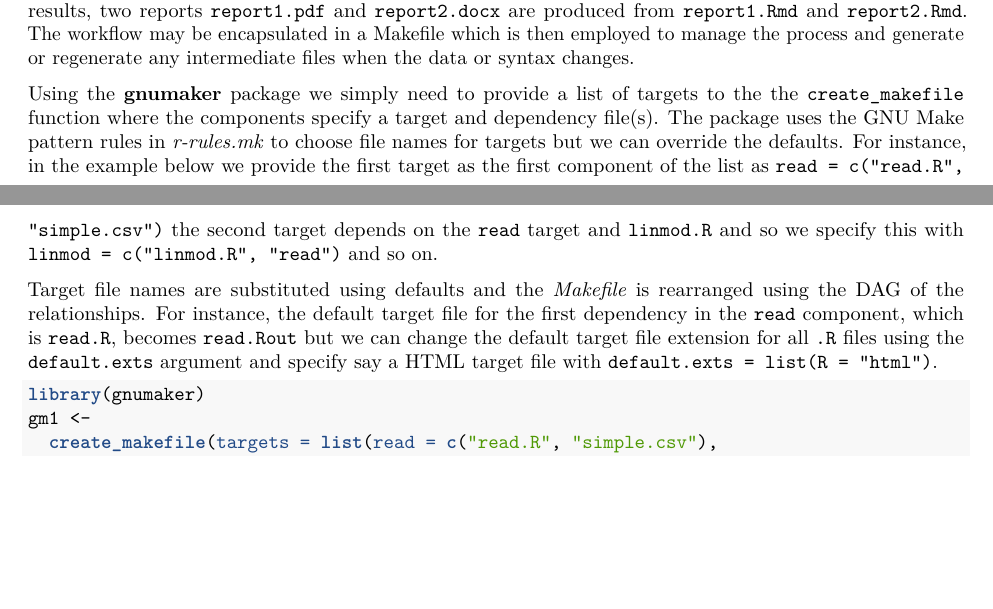
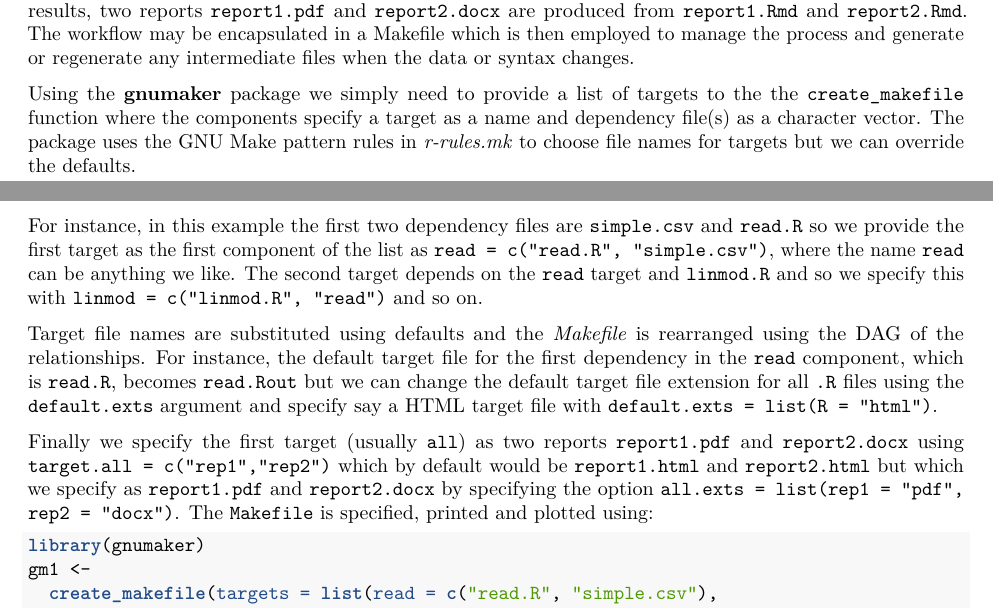
Before and after one commit to petebaker/gnumaker, an R Markdown document (README.Rmd): two parts of pages 1 and 2 of 4, joined at a grey line, cut so that both start at the same text, the shorter picture padded with empty space. The pictures show the output file README.pdf that the author committed with the source.

Commit message:
Updated example details in  README.Rmd

````diff
--- a/README.Rmd
+++ b/README.Rmd
@@ -71,13 +71,16 @@ data or syntax changes.
 
 Using the **gnumaker** package we simply need to provide a list of
 targets to the the `create_makefile` function where the components
-specify a target and dependency file(s). The package uses the GNU Make
-pattern rules in _r-rules.mk_ to choose file names for targets but we
-can override the defaults. For instance, in the example below we
-provide the first target as the first component of the list as
-`read = c("read.R", "simple.csv")` the second target depends on the `read`
-target and `linmod.R` and so we specify this with
-`linmod = c("linmod.R", "read")` and so on.
+specify a target as a name and dependency file(s) as a character
+vector. The package uses the GNU Make pattern rules in _r-rules.mk_ to
+choose file names for targets but we can override the defaults.
+
+For instance, in this example the first two dependency files are
+`simple.csv` and `read.R` so we provide the first target as the
+first component of the list as `read = c("read.R", "simple.csv")`,
+where the name `read` can be anything we like.  The second target
+depends on the `read` target and `linmod.R` and so we specify this
+with `linmod = c("linmod.R", "read")` and so on.
 
 Target file names are substituted using defaults and the _Makefile_ is
 rearranged using the DAG of the relationships. For instance, the
@@ -86,6 +89,15 @@ which is `read.R`, becomes `read.Rout` but we can change the default
 target file extension for all `.R` files using the `default.exts`
 argument and specify say a HTML target file with
 `default.exts = list(R = "html")`.
+
+
+Finally we specify the first target (usually `all`) as two reports
+`report1.pdf` and `report2.docx` using
+`target.all = c("rep1","rep2")` which by default would be
+ `report1.html` and `report2.html` but which we specify as
+ `report1.pdf` and `report2.docx` by specifying the option
+ `all.exts = list(rep1 = "pdf", rep2 = "docx")`. The `Makefile` is
+ specified, printed and plotted using:
 
 
 ```{r, simple-demo}
````
Also changed, not shown: README.md, README.pdf, 1 other file.
